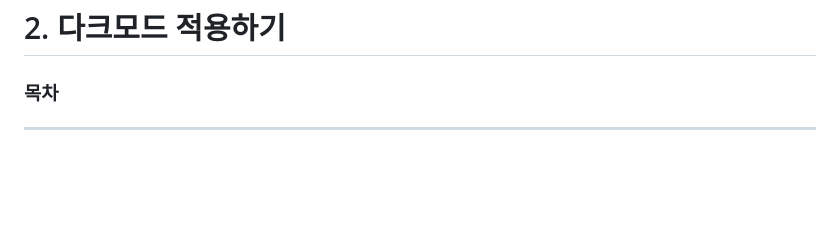
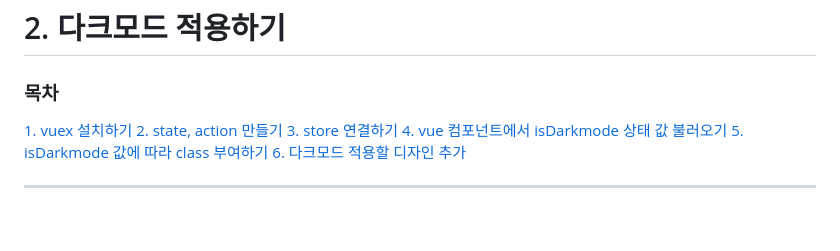
Before and after one commit to ka0824/noky_vue_spring, a Markdown page: workflow/2_make_darkmode.md, the part around the change. Rendered like a GitHub page; blank space fills up the shorter version.

```diff
--- a/workflow/2_make_darkmode.md
+++ b/workflow/2_make_darkmode.md
@@ -1,5 +1,12 @@
 # 2. 다크모드 적용하기
 ### 목차
+
+[1. vuex 설치하기](#1-vuex-설치하기-1)
+[2. state, action 만들기](#2-state-action-만들기-1)
+[3. store 연결하기](#3-store-연결하기-1)
+[4. vue 컴포넌트에서 isDarkmode 상태 값 불러오기](#4-vue-컴포넌트에서-isdarkmode-상태-값-불러오기-1)
+[5. isDarkmode 값에 따라 class 부여하기](#5-isdarkmode-값에-따라-class-부여하기-1)
+[6. 다크모드 적용할 디자인 추가](#6-다크모드-적용할-디자인-추가-1)
 
 ----------------------------------
 <br />
```
